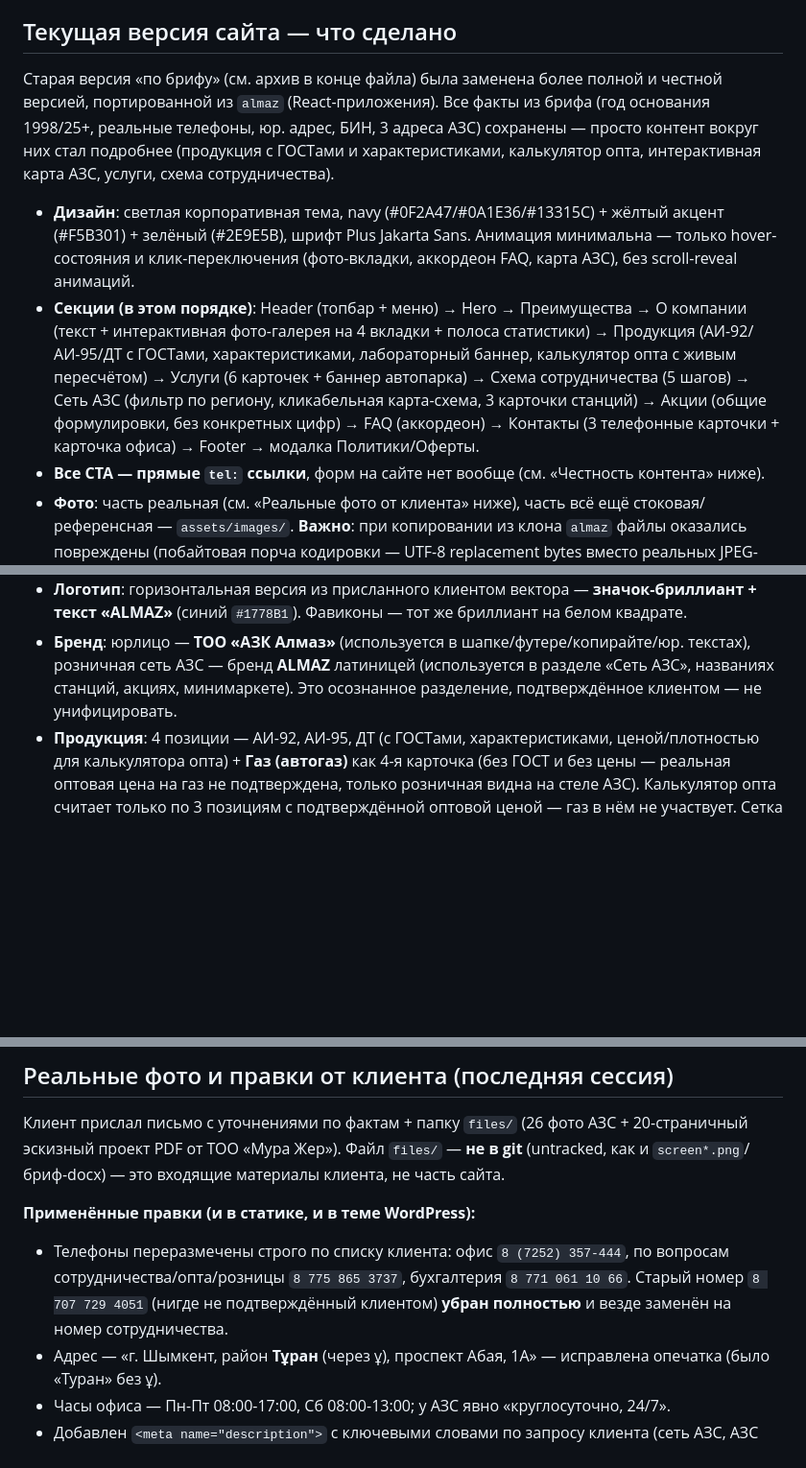
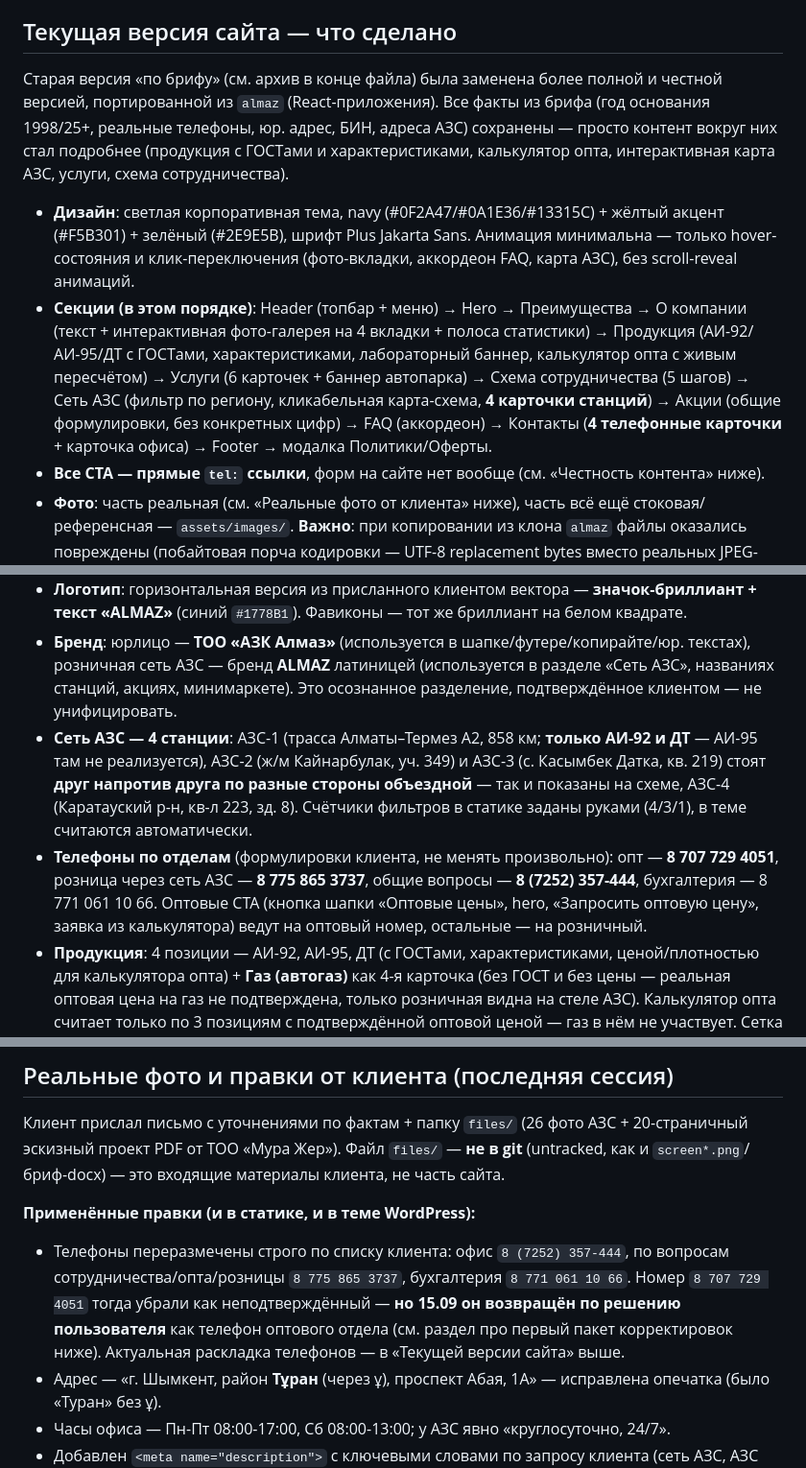
Before and after one commit to farik9797/almaz-azk, a Markdown page: PROGRESS.md, 3 parts joined by grey strips. Shown at 96% size. Rendered like a GitHub page; blank space fills up the shorter version.

Commit message:
Refresh PROGRESS after the correction package
Brings the stale bits in line with what is actually live: four station
cards and four phone cards instead of three, the current per-department
phone split, and the live-site verification. Also fixes a contradiction
left in the older section, which still said 8 707 729 4051 had been
removed for good — it is back as the wholesale number.

Co-Authored-By: Claude Opus 5 <noreply@anthropic.com>

```diff
--- a/PROGRESS.md
+++ b/PROGRESS.md
@@ -13,14 +13,16 @@
 **Репозиторий:** https://github.com/farik9797/almaz-azk (публичный, ветка main)
 
 ## Текущая версия сайта — что сделано
-Старая версия «по брифу» (см. архив в конце файла) была заменена более полной и честной версией, портированной из `almaz` (React-приложения). Все факты из брифа (год основания 1998/25+, реальные телефоны, юр. адрес, БИН, 3 адреса АЗС) сохранены — просто контент вокруг них стал подробнее (продукция с ГОСТами и характеристиками, калькулятор опта, интерактивная карта АЗС, услуги, схема сотрудничества).
+Старая версия «по брифу» (см. архив в конце файла) была заменена более полной и честной версией, портированной из `almaz` (React-приложения). Все факты из брифа (год основания 1998/25+, реальные телефоны, юр. адрес, БИН, адреса АЗС) сохранены — просто контент вокруг них стал подробнее (продукция с ГОСТами и характеристиками, калькулятор опта, интерактивная карта АЗС, услуги, схема сотрудничества).
 
 - **Дизайн**: светлая корпоративная тема, navy (#0F2A47/#0A1E36/#13315C) + жёлтый акцент (#F5B301) + зелёный (#2E9E5B), шрифт Plus Jakarta Sans. Анимация минимальна — только hover-состояния и клик-переключения (фото-вкладки, аккордеон FAQ, карта АЗС), без scroll-reveal анимаций.
-- **Секции (в этом порядке)**: Header (топбар + меню) → Hero → Преимущества → О компании (текст + интерактивная фото-галерея на 4 вкладки + полоса статистики) → Продукция (АИ-92/АИ-95/ДТ с ГОСТами, характеристиками, лабораторный баннер, калькулятор опта с живым пересчётом) → Услуги (6 карточек + баннер автопарка) → Схема сотрудничества (5 шагов) → Сеть АЗС (фильтр по региону, кликабельная карта-схема, 3 карточки станций) → Акции (общие формулировки, без конкретных цифр) → FAQ (аккордеон) → Контакты (3 телефонные карточки + карточка офиса) → Footer → модалка Политики/Оферты.
+- **Секции (в этом порядке)**: Header (топбар + меню) → Hero → Преимущества → О компании (текст + интерактивная фото-галерея на 4 вкладки + полоса статистики) → Продукция (АИ-92/АИ-95/ДТ с ГОСТами, характеристиками, лабораторный баннер, калькулятор опта с живым пересчётом) → Услуги (6 карточек + баннер автопарка) → Схема сотрудничества (5 шагов) → Сеть АЗС (фильтр по региону, кликабельная карта-схема, **4 карточки станций**) → Акции (общие формулировки, без конкретных цифр) → FAQ (аккордеон) → Контакты (**4 телефонные карточки** + карточка офиса) → Footer → модалка Политики/Оферты.
 - **Все CTA — прямые `tel:` ссылки**, форм на сайте нет вообще (см. «Честность контента» ниже).
 - **Фото**: часть реальная (см. «Реальные фото от клиента» ниже), часть всё ещё стоковая/референсная — `assets/images/`. **Важно**: при копировании из клона `almaz` файлы оказались повреждены (побайтовая порча кодировки — UTF-8 replacement bytes вместо реальных JPEG-байт, воспроизвелась даже в git-блобах клона). Исправлено скачиванием валидных версий тех же файлов напрямую с уже задеплоенного `farik9797.github.io/almaz` (там сборка Vite содержит корректные байты). Если в будущем снова копировать бинарные файлы через инструменты чтения текста — проверять `file *.jpg` на результат `JPEG image data`, а не `data`.
 - **Логотип**: горизонтальная версия из присланного клиентом вектора — **значок-бриллиант + текст «ALMAZ»** (синий `#1778B1`). Фавиконы — тот же бриллиант на белом квадрате.
 - **Бренд**: юрлицо — **ТОО «АЗК Алмаз»** (используется в шапке/футере/копирайте/юр. текстах), розничная сеть АЗС — бренд **ALMAZ** латиницей (используется в разделе «Сеть АЗС», названиях станций, акциях, минимаркете). Это осознанное разделение, подтверждённое клиентом — не унифицировать.
+- **Сеть АЗС — 4 станции**: АЗС-1 (трасса Алматы–Термез А2, 858 км; **только АИ-92 и ДТ** — АИ-95 там не реализуется), АЗС-2 (ж/м Кайнарбулак, уч. 349) и АЗС-3 (с. Касымбек Датка, кв. 219) стоят **друг напротив друга по разные стороны объездной** — так и показаны на схеме, АЗС-4 (Каратауский р-н, кв-л 223, зд. 8). Счётчики фильтров в статике заданы руками (4/3/1), в теме считаются автоматически.
+- **Телефоны по отделам** (формулировки клиента, не менять произвольно): опт — **8 707 729 4051**, розница через сеть АЗС — **8 775 865 3737**, общие вопросы — **8 (7252) 357-444**, бухгалтерия — 8 771 061 10 66. Оптовые CTA (кнопка шапки «Оптовые цены», hero, «Запросить оптовую цену», заявка из калькулятора) ведут на оптовый номер, остальные — на розничный.
 - **Продукция**: 4 позиции — АИ-92, АИ-95, ДТ (с ГОСТами, характеристиками, ценой/плотностью для калькулятора опта) + **Газ (автогаз)** как 4-я карточка (без ГОСТ и без цены — реальная оптовая цена на газ не подтверждена, только розничная видна на стеле АЗС). Калькулятор опта считает только по 3 позициям с подтверждённой оптовой ценой — газ в нём не участвует. Сетка карточек — 2 в ряд.
 
 ## Честность контента (важно помнить)
@@ -35,7 +37,7 @@
 Клиент прислал письмо с уточнениями по фактам + папку `files/` (26 фото АЗС + 20-страничный эскизный проект PDF от ТОО «Мура Жер»). Файл `files/` — **не в git** (untracked, как и `screen*.png`/бриф-docx) — это входящие материалы клиента, не часть сайта.
 
 **Применённые правки (и в статике, и в теме WordPress):**
-- Телефоны переразмечены строго по списку клиента: офис `8 (7252) 357-444`, по вопросам сотрудничества/опта/розницы `8 775 865 3737`, бухгалтерия `8 771 061 10 66`. Старый номер `8 707 729 4051` (нигде не подтверждённый клиентом) **убран полностью** и везде заменён на номер сотрудничества.
+- Телефоны переразмечены строго по списку клиента: офис `8 (7252) 357-444`, по вопросам сотрудничества/опта/розницы `8 775 865 3737`, бухгалтерия `8 771 061 10 66`. Номер `8 707 729 4051` тогда убрали как неподтверждённый — **но 15.09 он возвращён по решению пользователя** как телефон оптового отдела (см. раздел про первый пакет корректировок ниже). Актуальная раскладка телефонов — в «Текущей версии сайта» выше.
 - Адрес — «г. Шымкент, район **Тұран** (через ұ), проспект Абая, 1А» — исправлена опечатка (было «Туран» без ұ).
 - Часы офиса — Пн-Пт 08:00-17:00, Сб 08:00-13:00; у АЗС явно «круглосуточно, 24/7».
 - Добавлен `<meta name="description">` с ключевыми словами по запросу клиента (сеть АЗС, АЗС рядом, опт/розница/доставка, талоны, карта лояльности).
```
Also changed, not shown: other parts of PROGRESS.md (+3 -0 lines).
